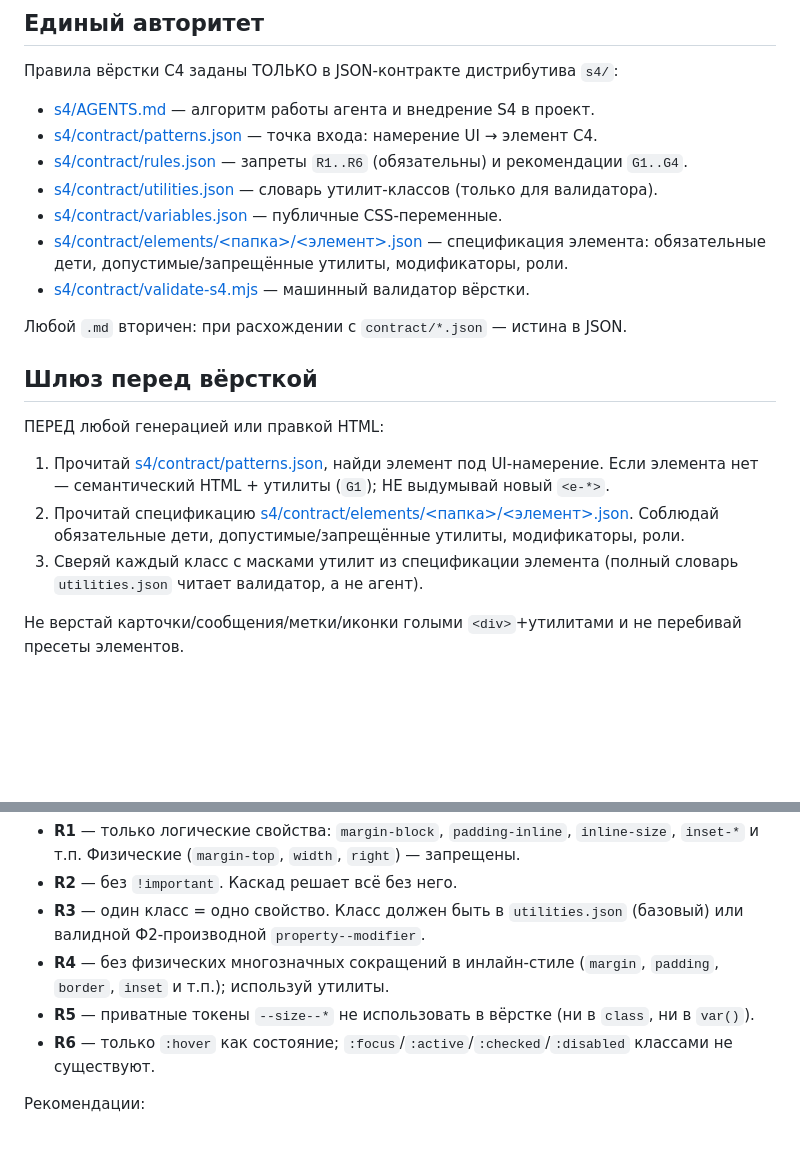
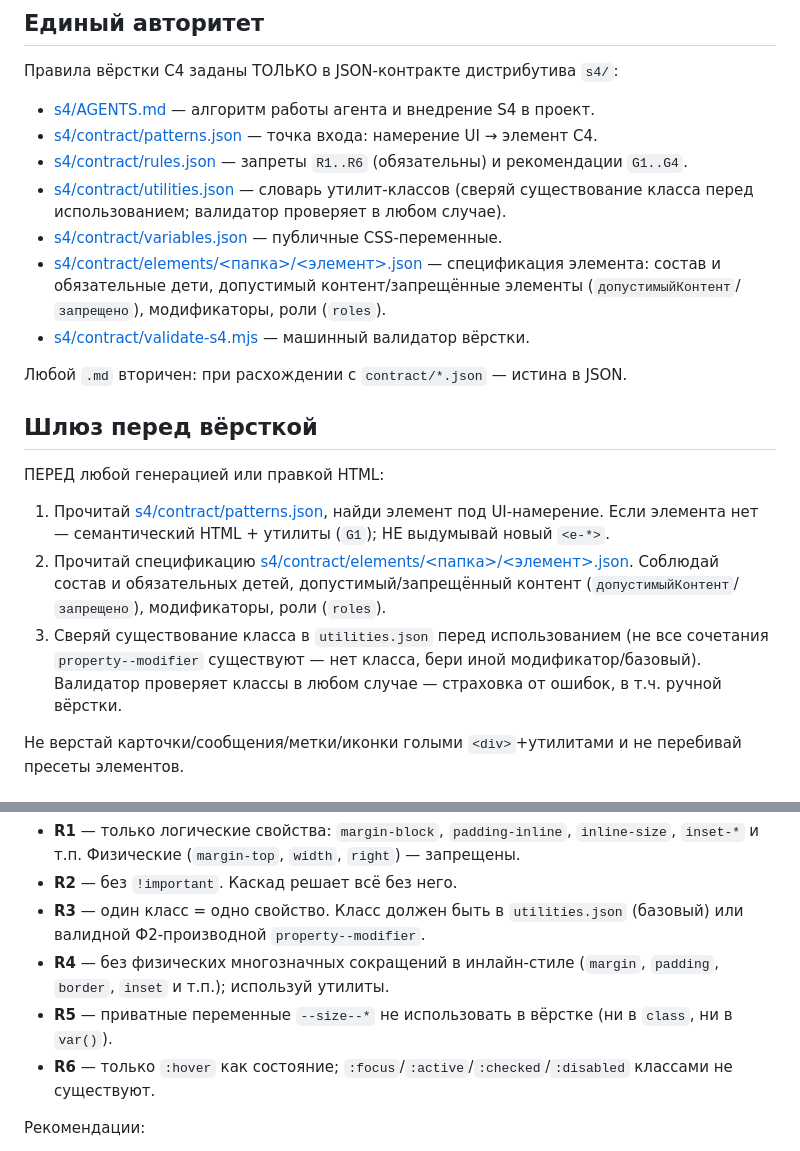
Before and after one commit to s4-design/s4-template-html, a Markdown page: AGENTS.md, 2 parts joined by grey strips. Drawn GitHub-style; blank space fills up the shorter version.

```diff
--- a/AGENTS.md
+++ b/AGENTS.md
@@ -9,9 +9,9 @@ HTML-шаблон на базе кодо-центричной системы **
 - [s4/AGENTS.md](./s4/AGENTS.md) — алгоритм работы агента и внедрение S4 в проект.
 - [s4/contract/patterns.json](./s4/contract/patterns.json) — точка входа: намерение UI → элемент С4.
 - [s4/contract/rules.json](./s4/contract/rules.json) — запреты `R1..R6` (обязательны) и рекомендации `G1..G4`.
-- [s4/contract/utilities.json](./s4/contract/utilities.json) — словарь утилит-классов (только для валидатора).
+- [s4/contract/utilities.json](./s4/contract/utilities.json) — словарь утилит-классов (сверяй существование класса перед использованием; валидатор проверяет в любом случае).
 - [s4/contract/variables.json](./s4/contract/variables.json) — публичные CSS-переменные.
-- [s4/contract/elements/<папка>/<элемент>.json](./s4/contract/elements) — спецификация элемента: обязательные дети, допустимые/запрещённые утилиты, модификаторы, роли.
+- [s4/contract/elements/<папка>/<элемент>.json](./s4/contract/elements) — спецификация элемента: состав и обязательные дети, допустимый контент/запрещённые элементы (`допустимыйКонтент`/`запрещено`), модификаторы, роли (`roles`).
 - [s4/contract/validate-s4.mjs](./s4/contract/validate-s4.mjs) — машинный валидатор вёрстки.
 
 Любой `.md` вторичен: при расхождении с `contract/*.json` — истина в JSON.
@@ -21,8 +21,8 @@ HTML-шаблон на базе кодо-центричной системы **
 ПЕРЕД любой генерацией или правкой HTML:
 
 1. Прочитай [s4/contract/patterns.json](./s4/contract/patterns.json), найди элемент под UI-намерение. Если элемента нет — семантический HTML + утилиты (`G1`); НЕ выдумывай новый `<e-*>`.
-2. Прочитай спецификацию [s4/contract/elements/<папка>/<элемент>.json](./s4/contract/elements). Соблюдай обязательные дети, допустимые/запрещённые утилиты, модификаторы, роли.
-3. Сверяй каждый класс с масками утилит из спецификации элемента (полный словарь `utilities.json` читает валидатор, а не агент).
+2. Прочитай спецификацию [s4/contract/elements/<папка>/<элемент>.json](./s4/contract/elements). Соблюдай состав и обязательных детей, допустимый/запрещённый контент (`допустимыйКонтент`/`запрещено`), модификаторы, роли (`roles`).
+3. Сверяй существование класса в `utilities.json` перед использованием (не все сочетания `property--modifier` существуют — нет класса, бери иной модификатор/базовый). Валидатор проверяет классы в любом случае — страховка от ошибок, в т.ч. ручной вёрстки.
 
 Не верстай карточки/сообщения/метки/иконки голыми `<div>`+утилитами и не перебивай пресеты элементов.
 
@@ -34,7 +34,7 @@ HTML-шаблон на базе кодо-центричной системы **
 - **R2** — без `!important`. Каскад решает всё без него.
 - **R3** — один класс = одно свойство. Класс должен быть в `utilities.json` (базовый) или валидной Ф2-производной `property--modifier`.
 - **R4** — без физических многозначных сокращений в инлайн-стиле (`margin`, `padding`, `border`, `inset` и т.п.); используй утилиты.
-- **R5** — приватные токены `--size--*` не использовать в вёрстке (ни в `class`, ни в `var()`).
+- **R5** — приватные переменные `--size--*` не использовать в вёрстке (ни в `class`, ни в `var()`).
 - **R6** — только `:hover` как состояние; `:focus`/`:active`/`:checked`/`:disabled` классами не существуют.
 
 Рекомендации:
```
Also changed, not shown: README.en.md (+2 -0 lines), README.md (+2 -0 lines).
